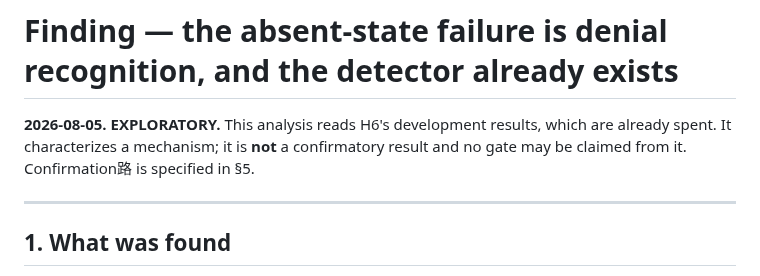
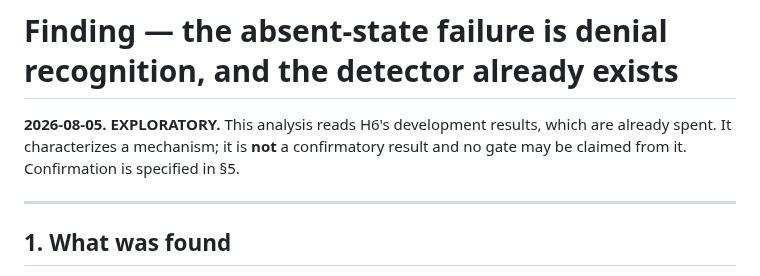
Before and after one commit to wwk5q8z6kk-bit/nano-lm, a Markdown page: papers/FINDING_DENIAL_RECOGNITION.md, the part around the change. Rendered like a GitHub page.

```diff
--- a/papers/FINDING_DENIAL_RECOGNITION.md
+++ b/papers/FINDING_DENIAL_RECOGNITION.md
@@ -2,7 +2,7 @@
 
 **2026-08-05. EXPLORATORY.** This analysis reads H6's development results,
 which are already spent. It characterizes a mechanism; it is **not** a
-confirmatory result and no gate may be claimed from it. Confirmation路 is
+confirmatory result and no gate may be claimed from it. Confirmation is
 specified in §5.
 
 ---
```
